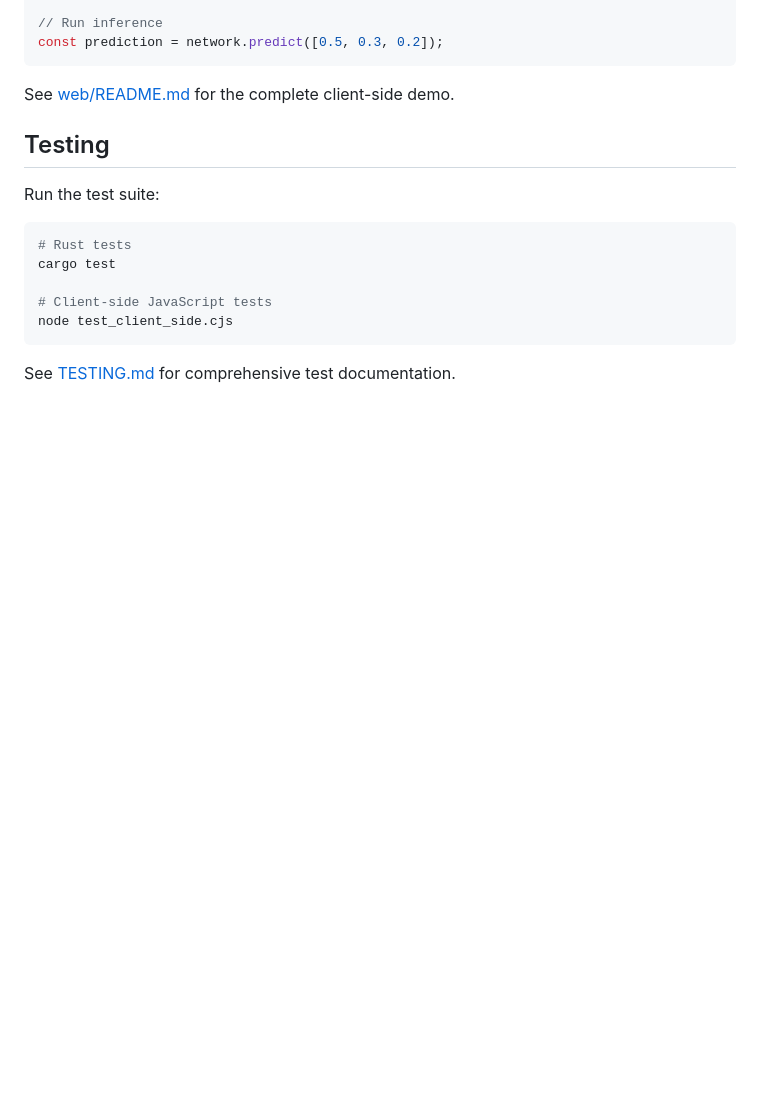
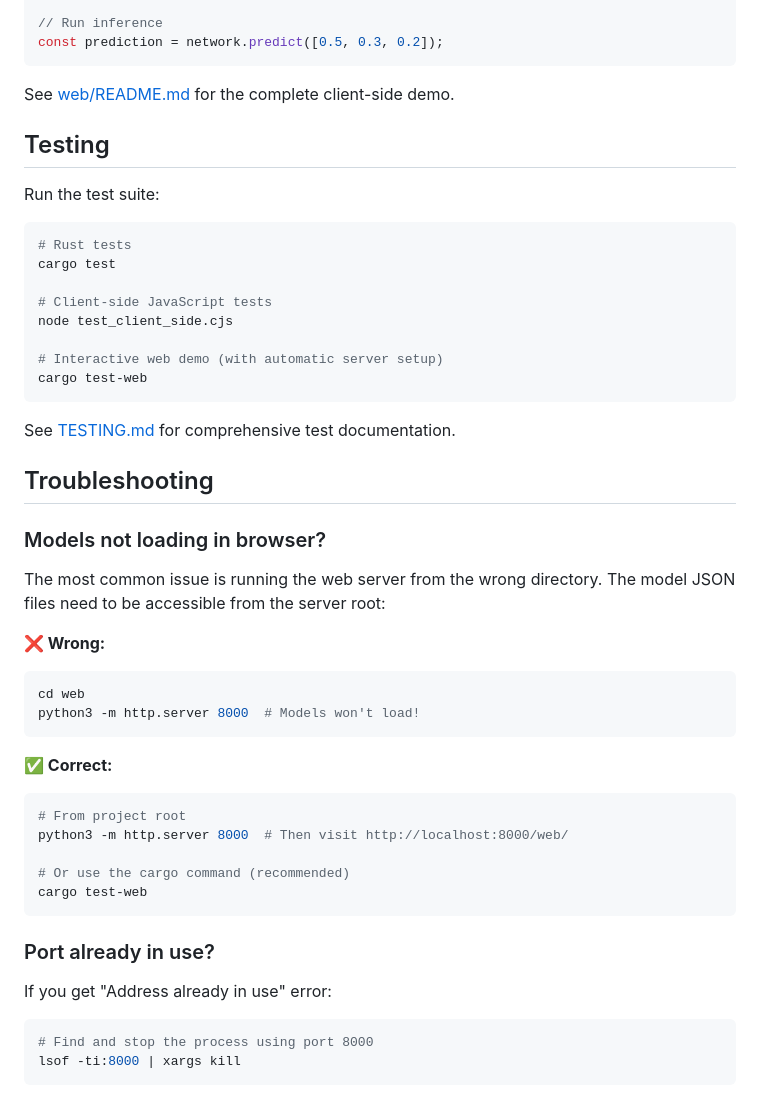
Before and after one commit to johncoopertr/FraudNet, a Markdown page: README.md, the part around the change. Rendered like a GitHub page; blank space fills up the shorter version.

Commit message:
Add comprehensive troubleshooting and usage documentation
Co-authored-by: johncoopertr <102762460+johncoopertr@users.noreply.github.com>

````diff
--- a/README.md
+++ b/README.md
@@ -164,6 +164,38 @@ cargo test
 
 # Client-side JavaScript tests
 node test_client_side.cjs
+
+# Interactive web demo (with automatic server setup)
+cargo test-web
 ```
 
 See [TESTING.md](TESTING.md) for comprehensive test documentation.
+
+## Troubleshooting
+
+### Models not loading in browser?
+
+The most common issue is running the web server from the wrong directory. The model JSON files need to be accessible from the server root:
+
+**❌ Wrong:**
+```bash
+cd web
+python3 -m http.server 8000  # Models won't load!
+```
+
+**✅ Correct:**
+```bash
+# From project root
+python3 -m http.server 8000  # Then visit http://localhost:8000/web/
+
+# Or use the cargo command (recommended)
+cargo test-web
+```
+
+### Port already in use?
+
+If you get "Address already in use" error:
+```bash
+# Find and stop the process using port 8000
+lsof -ti:8000 | xargs kill
+```
````
Also changed, not shown: DEMO_GUIDE.md (+42 -4 lines).
